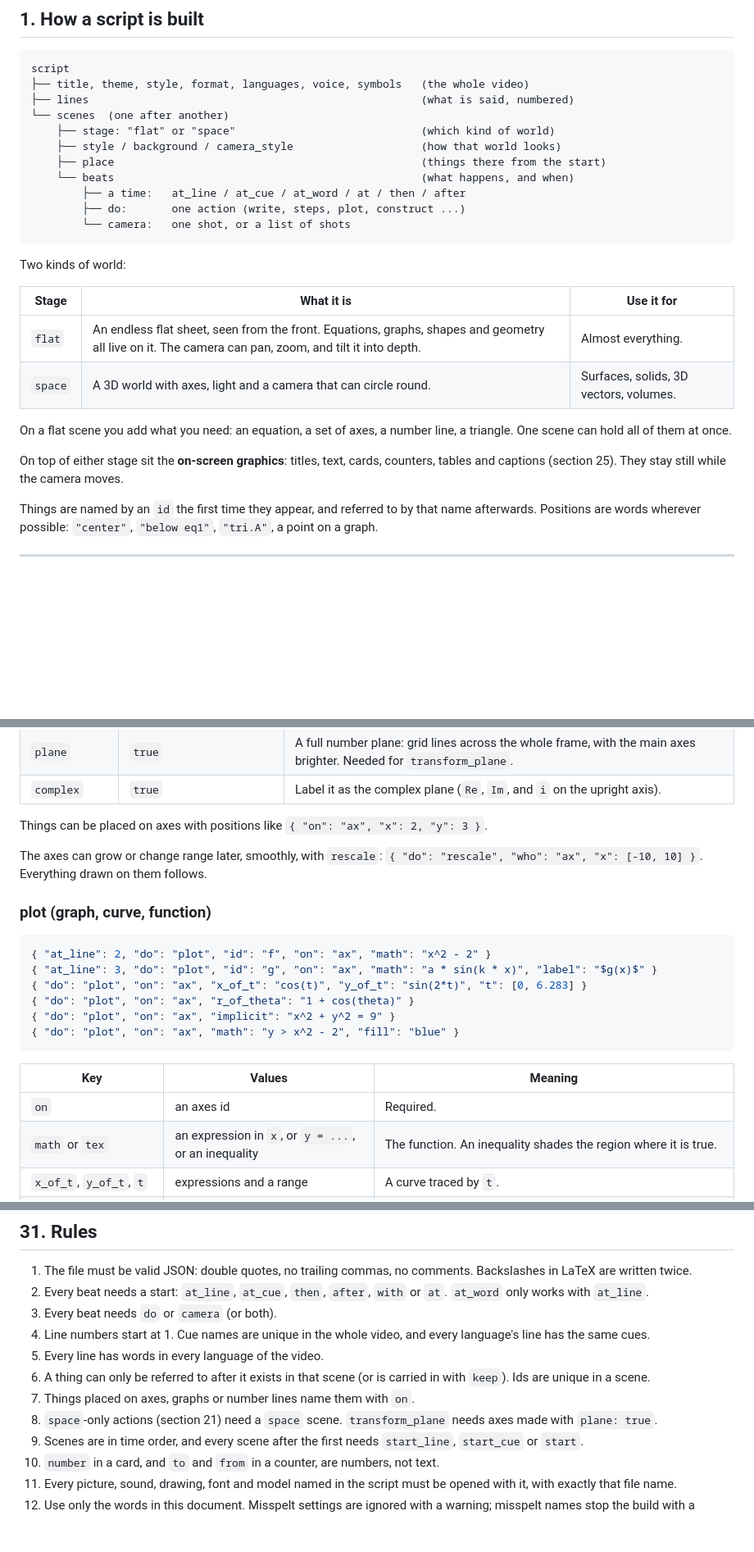
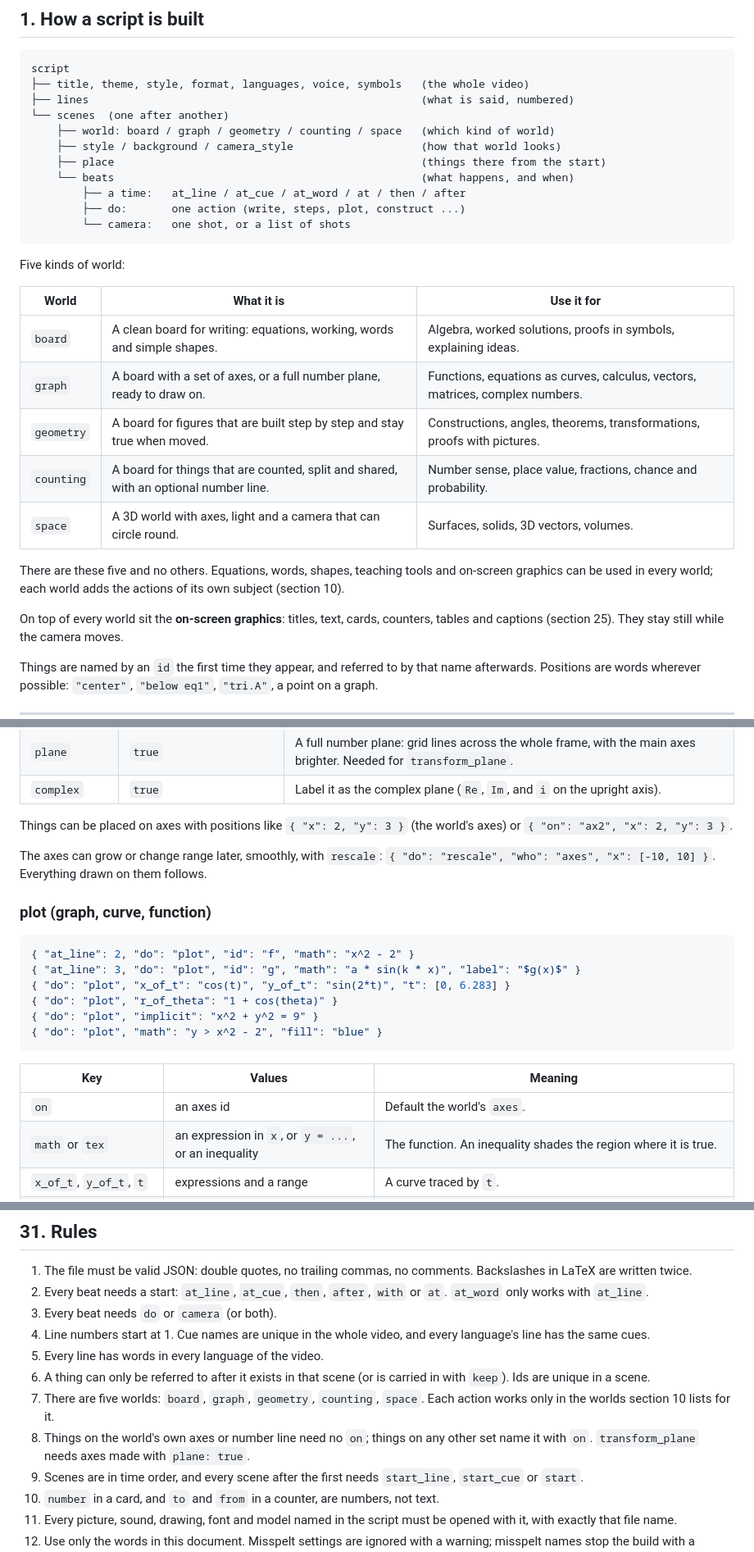
Before and after one commit to arya649/math_video_creator, a Markdown page: docs/SCRIPT_REFERENCE.md, 3 parts joined by grey strips. Shown at 82% size. GitHub-like rendering; blank space fills up the shorter version.

````diff
--- a/docs/SCRIPT_REFERENCE.md
+++ b/docs/SCRIPT_REFERENCE.md
@@ -92,7 +92,7 @@ script
 ├── title, theme, style, format, languages, voice, symbols   (the whole video)
 ├── lines                                                    (what is said, numbered)
 └── scenes  (one after another)
-    ├── stage: "flat" or "space"                             (which kind of world)
+    ├── world: board / graph / geometry / counting / space   (which kind of world)
     ├── style / background / camera_style                    (how that world looks)
     ├── place                                                (things there from the start)
     └── beats                                                (what happens, and when)
@@ -101,17 +101,21 @@ script
         └── camera:   one shot, or a list of shots
 ```
 
-Two kinds of world:
-
-| Stage | What it is | Use it for |
-| --- | --- | --- |
-| `flat` | An endless flat sheet, seen from the front. Equations, graphs, shapes and geometry all live on it. The camera can pan, zoom, and tilt it into depth. | Almost everything. |
+Five kinds of world:
+
+| World | What it is | Use it for |
+| --- | --- | --- |
+| `board` | A clean board for writing: equations, working, words and simple shapes. | Algebra, worked solutions, proofs in symbols, explaining ideas. |
+| `graph` | A board with a set of axes, or a full number plane, ready to draw on. | Functions, equations as curves, calculus, vectors, matrices, complex numbers. |
+| `geometry` | A board for figures that are built step by step and stay true when moved. | Constructions, angles, theorems, transformations, proofs with pictures. |
+| `counting` | A board for things that are counted, split and shared, with an optional number line. | Number sense, place value, fractions, chance and probability. |
 | `space` | A 3D world with axes, light and a camera that can circle round. | Surfaces, solids, 3D vectors, volumes. |
 
-On a flat scene you add what you need: an equation, a set of axes, a number
-line, a triangle. One scene can hold all of them at once.
-
-On top of either stage sit the **on-screen graphics**: titles, text, cards,
+There are these five and no others. Equations, words, shapes, teaching
+tools and on-screen graphics can be used in every world; each world adds the
+actions of its own subject (section 10).
+
+On top of every world sit the **on-screen graphics**: titles, text, cards,
 counters, tables and captions (section 25). They stay still while the camera
 moves.
 
@@ -1091,26 +1196,27 @@ surprise.
 | `plane` | `true` | A full number plane: grid lines across the whole frame, with the main axes brighter. Needed for `transform_plane`. |
 | `complex` | `true` | Label it as the complex plane (`Re`, `Im`, and `i` on the upright axis). |
 
-Things can be placed on axes with positions like `{ "on": "ax", "x": 2, "y": 3 }`.
+Things can be placed on axes with positions like `{ "x": 2, "y": 3 }` (the
+world's axes) or `{ "on": "ax2", "x": 2, "y": 3 }`.
 
 The axes can grow or change range later, smoothly, with `rescale`:
-`{ "do": "rescale", "who": "ax", "x": [-10, 10] }`. Everything drawn on them
+`{ "do": "rescale", "who": "axes", "x": [-10, 10] }`. Everything drawn on them
 follows.
 
 ### plot (graph, curve, function)
 
 ```json
-{ "at_line": 2, "do": "plot", "id": "f", "on": "ax", "math": "x^2 - 2" }
-{ "at_line": 3, "do": "plot", "id": "g", "on": "ax", "math": "a * sin(k * x)", "label": "$g(x)$" }
-{ "do": "plot", "on": "ax", "x_of_t": "cos(t)", "y_of_t": "sin(2*t)", "t": [0, 6.283] }
-{ "do": "plot", "on": "ax", "r_of_theta": "1 + cos(theta)" }
-{ "do": "plot", "on": "ax", "implicit": "x^2 + y^2 = 9" }
-{ "do": "plot", "on": "ax", "math": "y > x^2 - 2", "fill": "blue" }
-```
-
-| Key | Values | Meaning |
-| --- | --- | --- |
-| `on` | an axes id | Required. |
+{ "at_line": 2, "do": "plot", "id": "f", "math": "x^2 - 2" }
+{ "at_line": 3, "do": "plot", "id": "g", "math": "a * sin(k * x)", "label": "$g(x)$" }
+{ "do": "plot", "x_of_t": "cos(t)", "y_of_t": "sin(2*t)", "t": [0, 6.283] }
+{ "do": "plot", "r_of_theta": "1 + cos(theta)" }
+{ "do": "plot", "implicit": "x^2 + y^2 = 9" }
+{ "do": "plot", "math": "y > x^2 - 2", "fill": "blue" }
+```
+
+| Key | Values | Meaning |
+| --- | --- | --- |
+| `on` | an axes id | Default the world's `axes`. |
 | `math` or `tex` | an expression in `x`, or `y = ...`, or an inequality | The function. An inequality shades the region where it is true. |
 | `x_of_t`, `y_of_t`, `t` | expressions and a range | A curve traced by `t`. |
 | `r_of_theta`, `theta` | an expression and a range | A polar curve. Default range 0 to 2π. |
@@ -2100,9 +2214,11 @@ constants `pi` and `e`, and `i` on a complex plane. Functions: `sin`, `cos`,
 5. Every line has words in every language of the video.
 6. A thing can only be referred to after it exists in that scene (or is
    carried in with `keep`). Ids are unique in a scene.
-7. Things placed on axes, graphs or number lines name them with `on`.
-8. `space`-only actions (section 21) need a `space` scene. `transform_plane`
-   needs axes made with `plane: true`.
+7. There are five worlds: `board`, `graph`, `geometry`, `counting`, `space`.
+   Each action works only in the worlds section 10 lists for it.
+8. Things on the world's own axes or number line need no `on`; things on any
+   other set name it with `on`. `transform_plane` needs axes made with
+   `plane: true`.
 9. Scenes are in time order, and every scene after the first needs
    `start_line`, `start_cue` or `start`.
 10. `number` in a card, and `to` and `from` in a counter, are numbers, not
````
Also changed, not shown: other parts of docs/SCRIPT_REFERENCE.md (+162 -53 lines).
